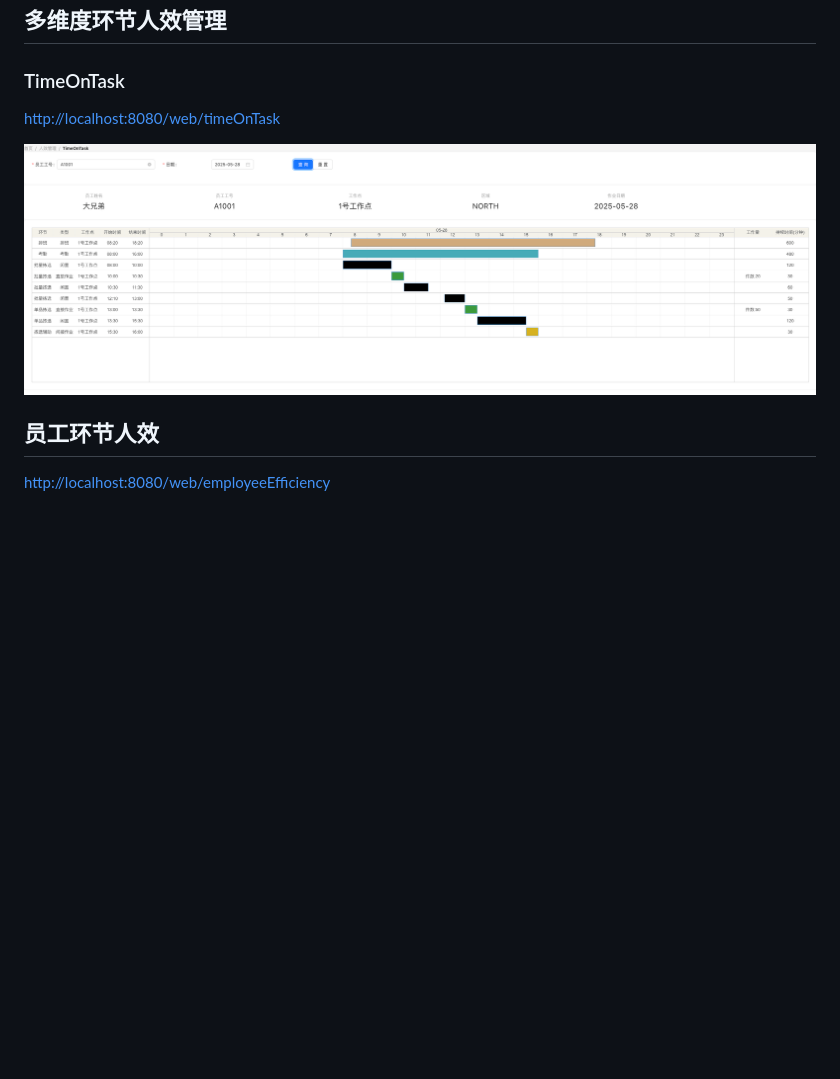
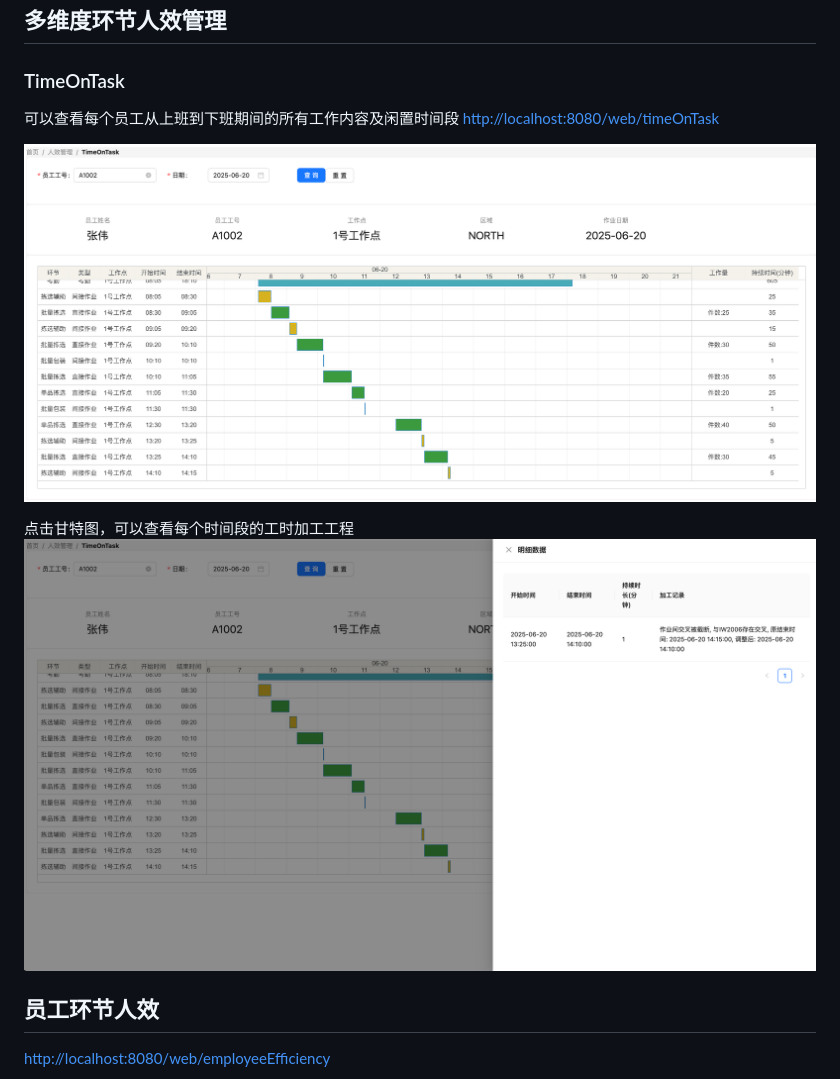
Before and after one commit to supbro-dev/Wagner, a Markdown page: README.md, the part around the change. GitHub-like rendering; pictures changed too: assets/timeOnTask.png, assets/timeOnTaskDetail.png (added); blank space fills up the shorter version.

Commit message:
添加timeOnTask明细介绍

```diff
--- a/README.md
+++ b/README.md
@@ -83,9 +83,13 @@ http://localhost:8080/api/v1/efficiency/computeWorkplace?workplaceCode=工作点
 ----------
 ## 多维度环节人效管理
 ### TimeOnTask
+可以查看每个员工从上班到下班期间的所有工作内容及闲置时间段
 [http://localhost:8080/web/timeOnTask](http://localhost:8080/web/timeOnTask)
 
 ![](assets/timeOnTask.png)
+
+点击甘特图，可以查看每个时间段的工时加工工程
+![](assets/timeOnTaskDetail.png)
 
 
 ## 员工环节人效
```
